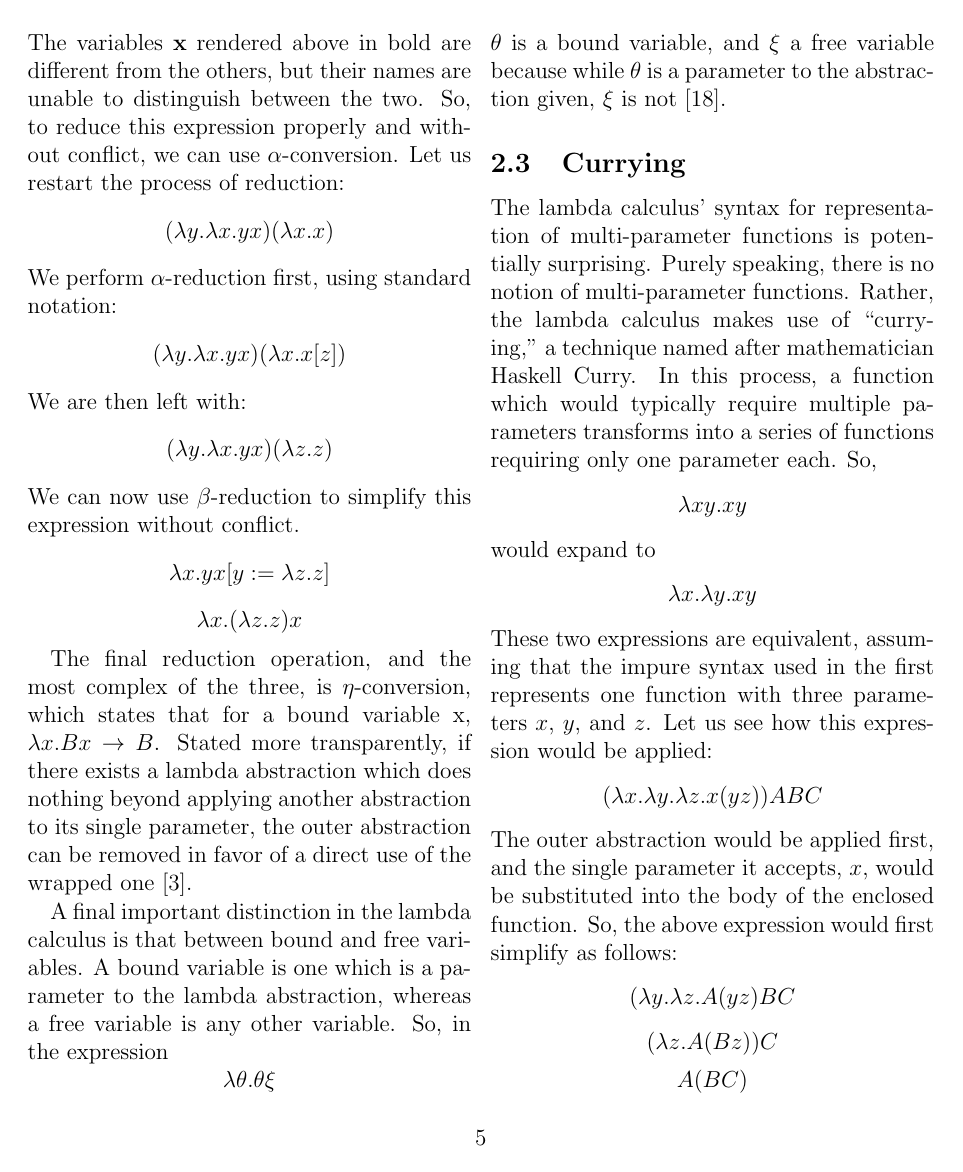
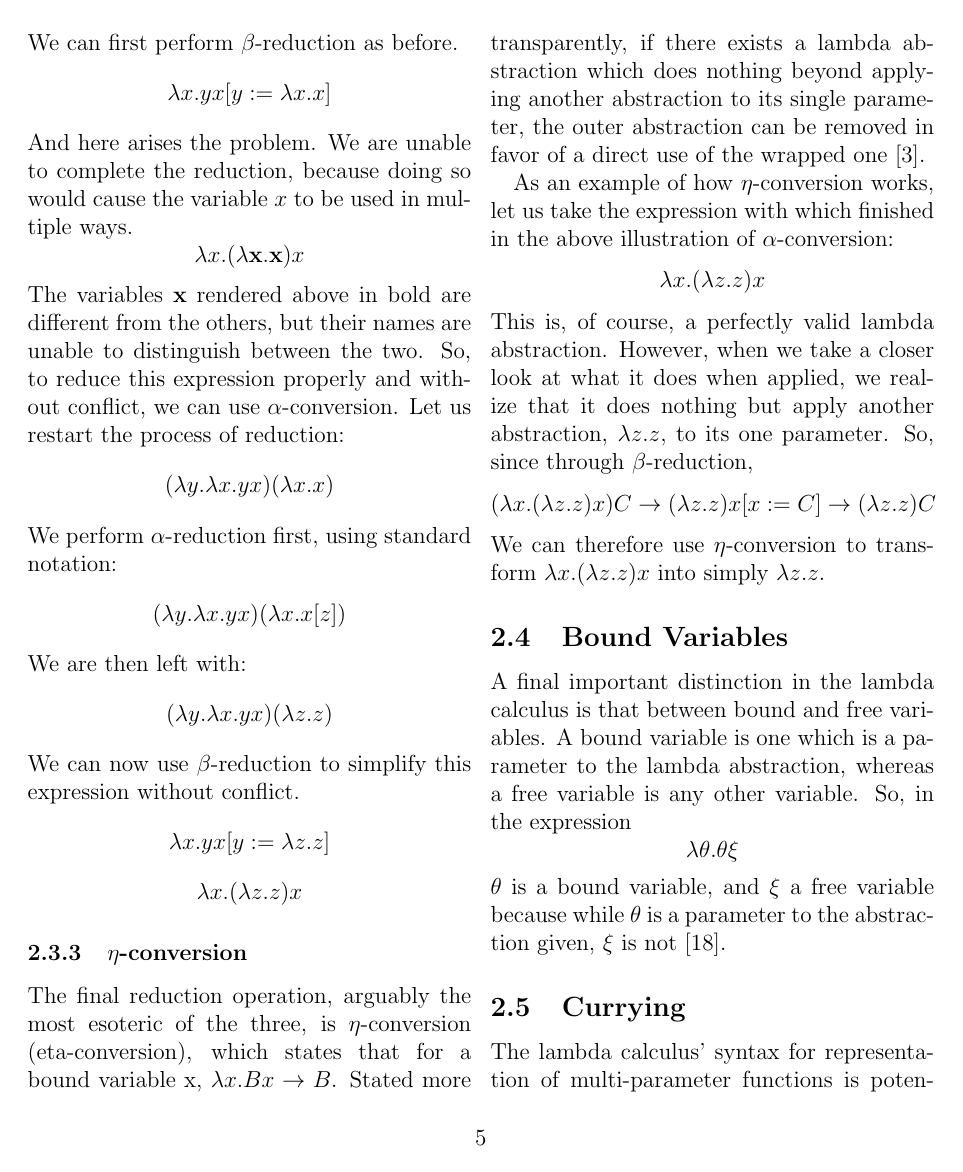
Before and after one commit to ErikBoesen/ia_math, a LaTeX paper (ia.tex): page 7 of 13 before the commit and page 7 of 14 after it. Compiled offline with pdfLaTeX.

Commit message:
Expand eta-conversion explanation

```diff
--- a/ia.tex
+++ b/ia.tex
@@ -87,8 +90,16 @@ We can now use $\beta$-reduction to simplify this expression without conflict.
 $$\lambda x.yx[y:=\lambda z.z]$$
 $$\lambda x.(\lambda z.z)x$$
 
-The final reduction operation, and the most complex of the three, is $\eta$-conversion, which states that for a bound variable x, $\lambda x.Bx \to B$. Stated more transparently, if there exists a lambda abstraction which does nothing beyond applying another abstraction to its single parameter, the outer abstraction can be removed in favor of a direct use of the wrapped one \cite{etared}.
+\subsubsection{$\eta$-conversion}
+The final reduction operation, arguably the most esoteric of the three, is $\eta$-conversion (eta-conversion), which states that for a bound variable x, $\lambda x.Bx \to B$. Stated more transparently, if there exists a lambda abstraction which does nothing beyond applying another abstraction to its single parameter, the outer abstraction can be removed in favor of a direct use of the wrapped one \cite{etared}.
 
+As an example of how $\eta$-conversion works, let us take the expression with which finished in the above illustration of $\alpha$-conversion:
+$$\lambda x.(\lambda z.z)x$$
+This is, of course, a perfectly valid lambda abstraction. However, when we take a closer look at what it does when applied, we realize that it does nothing but apply another abstraction, $\lambda z.z$, to its one parameter. So, since through $\beta$-reduction,
+$$(\lambda x.(\lambda z.z)x)C\to (\lambda z.z)x[x:=C]\to (\lambda z.z)C$$
+We can therefore use $\eta$-conversion to transform $\lambda x.(\lambda z.z)x$ into simply $\lambda z.z$.
+
+\subsection{Bound Variables}
 A final important distinction in the lambda calculus is that between bound and free variables. A bound variable is one which is a parameter to the lambda abstraction, whereas a free variable is any other variable. So, in the expression
 $$\lambda \theta.\theta \xi$$
 $\theta$ is a bound variable, and $\xi$ a free variable because while $\theta$ is a parameter to the abstraction given, $\xi$ is not \cite{stanfordlc}.
```
Also changed, not shown: ia.tex (3 more changed lines).
